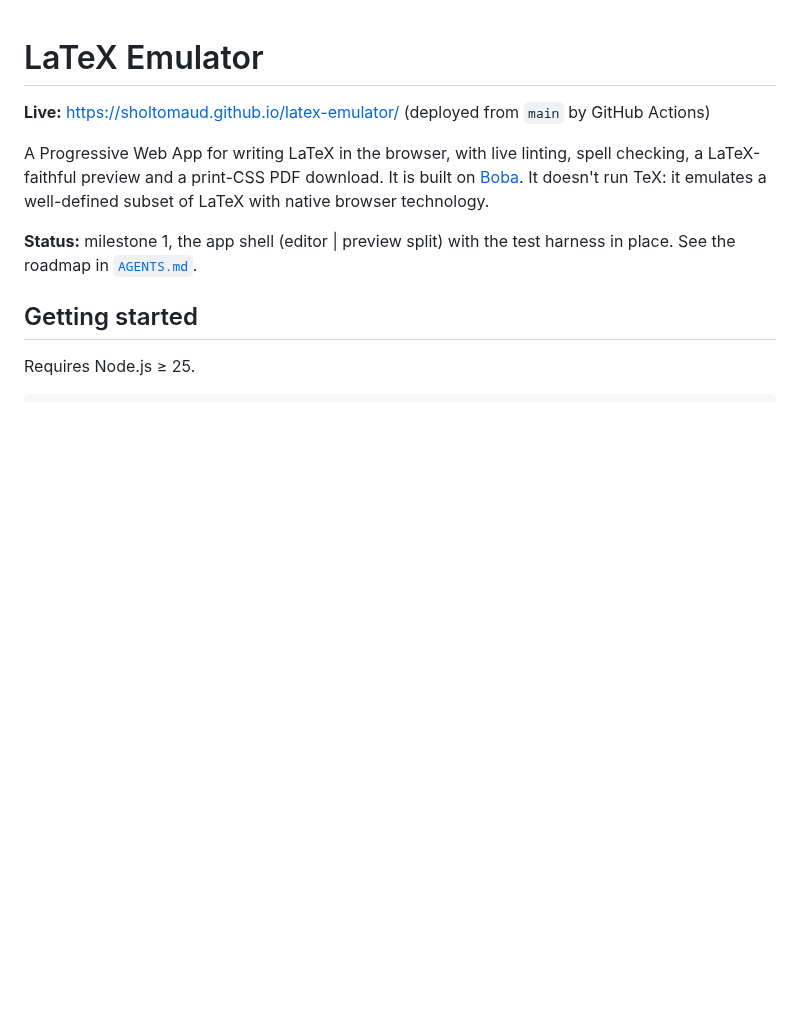
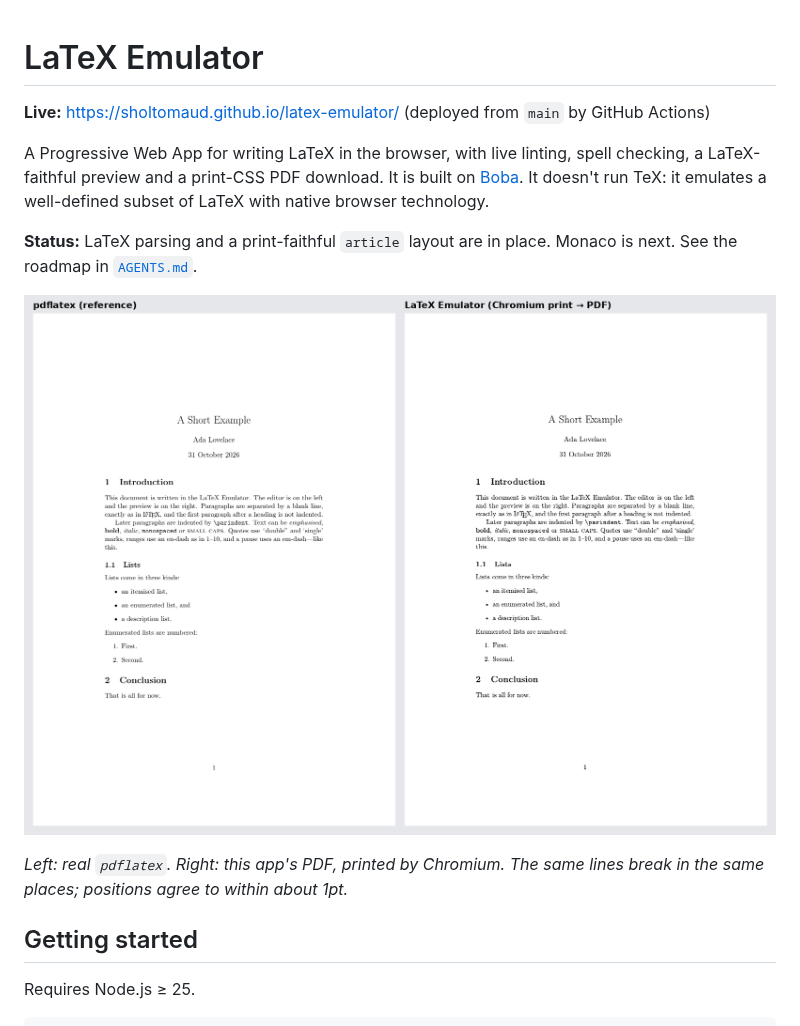
Before and after one commit to sholtomaud/latex-emulator, a Markdown page: README.md, the part around the change. Drawn GitHub-style; pictures changed too: docs/fidelity-article-basic.png (added); blank space fills up the shorter version.

```diff
--- a/README.md
+++ b/README.md
@@ -7,8 +7,13 @@ spell checking, a LaTeX-faithful preview and a print-CSS PDF download. It is
 built on [Boba](https://github.com/sholtomaud/boba). It doesn't run TeX: it
 emulates a well-defined subset of LaTeX with native browser technology.
 
-**Status:** milestone 1, the app shell (editor | preview split) with the test
-harness in place. See the roadmap in [`AGENTS.md`](AGENTS.md#14-build-order-roadmap).
+**Status:** LaTeX parsing and a print-faithful `article` layout are in place.
+Monaco is next. See the roadmap in [`AGENTS.md`](AGENTS.md#14-build-order-roadmap).
+
+![pdflatex output beside the emulator's printed PDF](docs/fidelity-article-basic.png)
+
+*Left: real `pdflatex`. Right: this app's PDF, printed by Chromium. The same
+lines break in the same places; positions agree to within about 1pt.*
 
 ## Getting started
 
```
Also changed, not shown: AGENTS.md (+70 -32 lines), CLAUDE.md (+8 -3 lines), docs/decisions/0003-parser-renderer-and-print-fidelity.md (added, +45 -0 lines).
